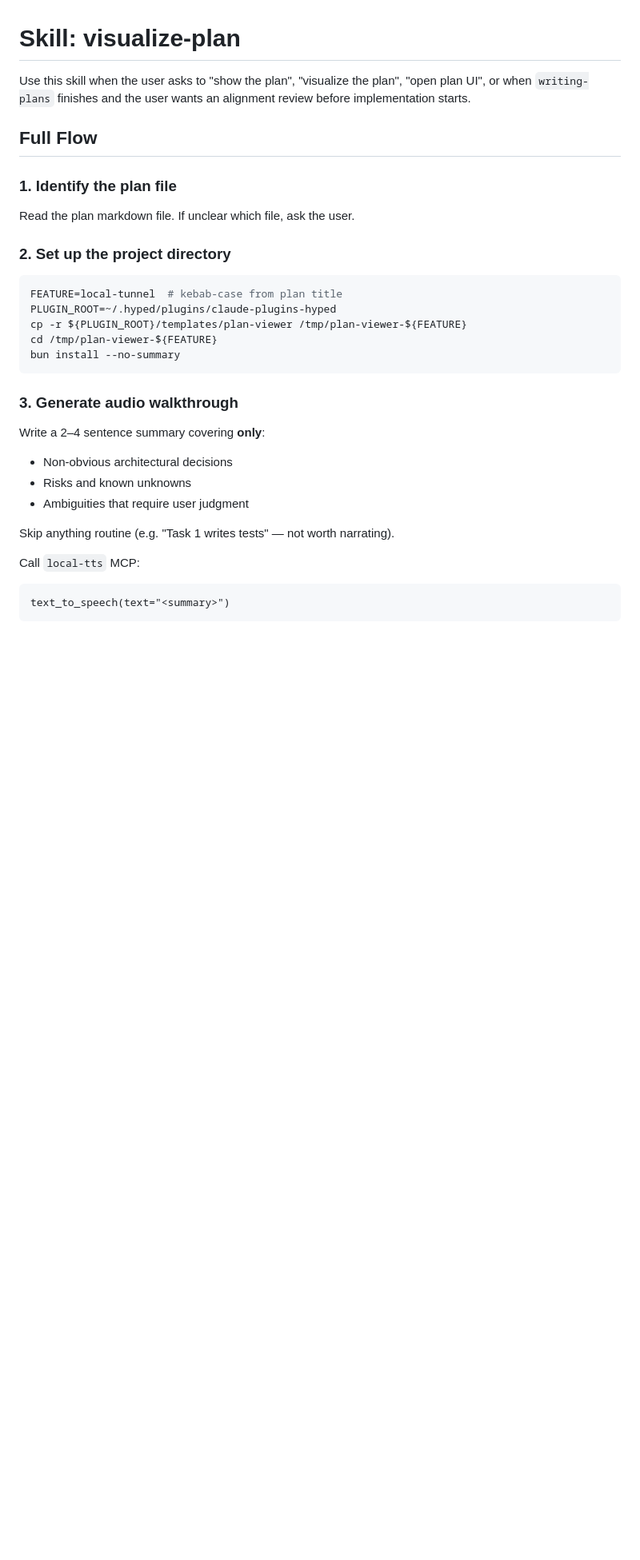
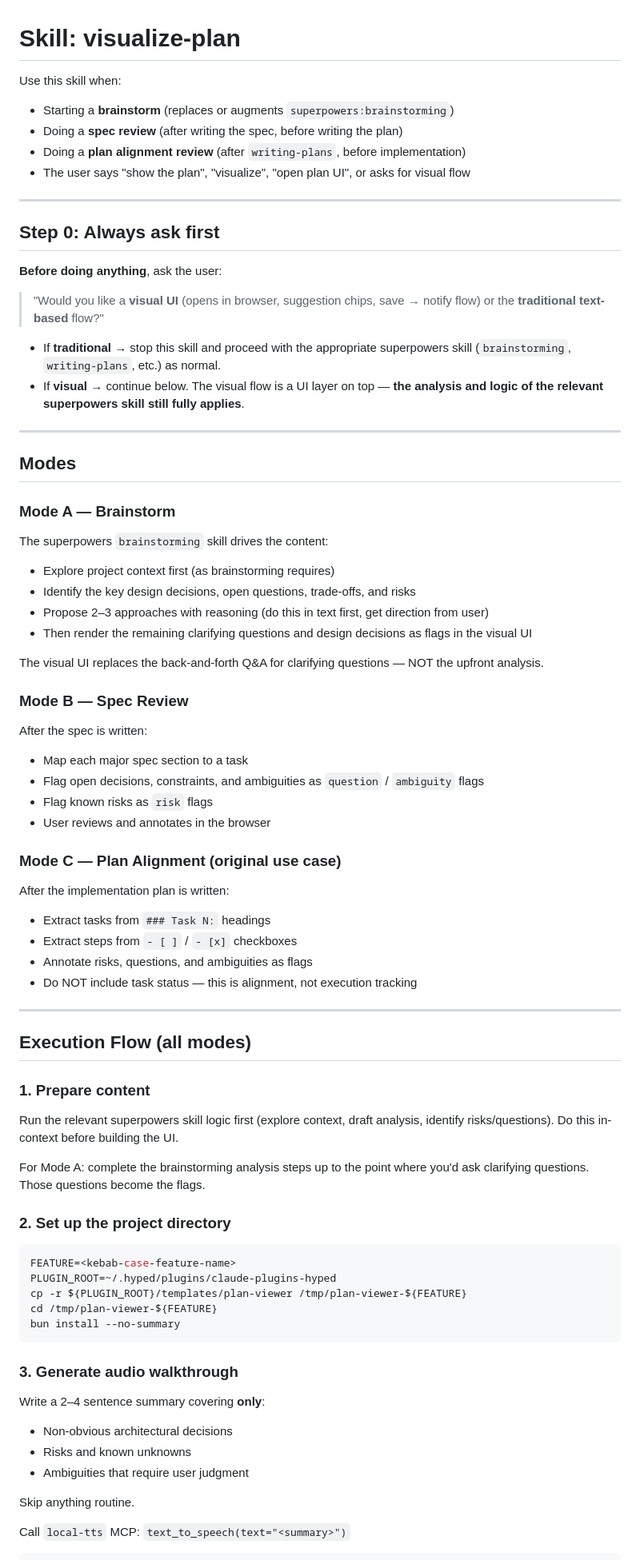
Before and after one commit to galprz/claude-plugins-hyped, a Markdown page: skills/visualize-plan/SKILL.md, the part around one of its changes. Shown at 80% size. GitHub-like rendering; blank space fills up the shorter version.

````diff
--- a/skills/visualize-plan/SKILL.md
+++ b/skills/visualize-plan/SKILL.md
@@ -1,16 +1,62 @@
 # Skill: visualize-plan
 
-Use this skill when the user asks to "show the plan", "visualize the plan", "open plan UI", or when `writing-plans` finishes and the user wants an alignment review before implementation starts.
+Use this skill when:
+- Starting a **brainstorm** (replaces or augments `superpowers:brainstorming`)
+- Doing a **spec review** (after writing the spec, before writing the plan)
+- Doing a **plan alignment review** (after `writing-plans`, before implementation)
+- The user says "show the plan", "visualize", "open plan UI", or asks for visual flow
 
-## Full Flow
+---
 
-### 1. Identify the plan file
-Read the plan markdown file. If unclear which file, ask the user.
+## Step 0: Always ask first
+
+**Before doing anything**, ask the user:
+
+> "Would you like a **visual UI** (opens in browser, suggestion chips, save → notify flow) or the **traditional text-based** flow?"
+
+- If **traditional** → stop this skill and proceed with the appropriate superpowers skill (`brainstorming`, `writing-plans`, etc.) as normal.
+- If **visual** → continue below. The visual flow is a UI layer on top — **the analysis and logic of the relevant superpowers skill still fully applies**.
+
+---
+
+## Modes
+
+### Mode A — Brainstorm
+The superpowers `brainstorming` skill drives the content:
+- Explore project context first (as brainstorming requires)
+- Identify the key design decisions, open questions, trade-offs, and risks
+- Propose 2–3 approaches with reasoning (do this in text first, get direction from user)
+- Then render the remaining clarifying questions and design decisions as flags in the visual UI
+
+The visual UI replaces the back-and-forth Q&A for clarifying questions — NOT the upfront analysis.
+
+### Mode B — Spec Review
+After the spec is written:
+- Map each major spec section to a task
+- Flag open decisions, constraints, and ambiguities as `question` / `ambiguity` flags
+- Flag known risks as `risk` flags
+- User reviews and annotates in the browser
+
+### Mode C — Plan Alignment (original use case)
+After the implementation plan is written:
+- Extract tasks from `### Task N:` headings
+- Extract steps from `- [ ]` / `- [x]` checkboxes
+- Annotate risks, questions, and ambiguities as flags
+- Do NOT include task status — this is alignment, not execution tracking
+
+---
+
+## Execution Flow (all modes)
+
+### 1. Prepare content
+Run the relevant superpowers skill logic first (explore context, draft analysis, identify risks/questions). Do this in-context before building the UI.
+
+For Mode A: complete the brainstorming analysis steps up to the point where you'd ask clarifying questions. Those questions become the flags.
 
 ### 2. Set up the project directory
 
 ```bash
-FEATURE=local-tunnel  # kebab-case from plan title
+FEATURE=<kebab-case-feature-name>
 PLUGIN_ROOT=~/.hyped/plugins/claude-plugins-hyped
 cp -r ${PLUGIN_ROOT}/templates/plan-viewer /tmp/plan-viewer-${FEATURE}
 cd /tmp/plan-viewer-${FEATURE}
@@ -24,10 +70,7 @@ Write a 2–4 sentence summary covering **only**:
 - Risks and known unknowns
 - Ambiguities that require user judgment
 
-Skip anything routine (e.g. "Task 1 writes tests" — not worth narrating).
+Skip anything routine.
 
-Call `local-tts` MCP:
-```
-text_to_speech(text="<summary>")
-```
+Call `local-tts` MCP: `text_to_speech(text="<summary>")`
 
````
Also changed, not shown: other parts of skills/visualize-plan/SKILL.md (+37 -32 lines).
